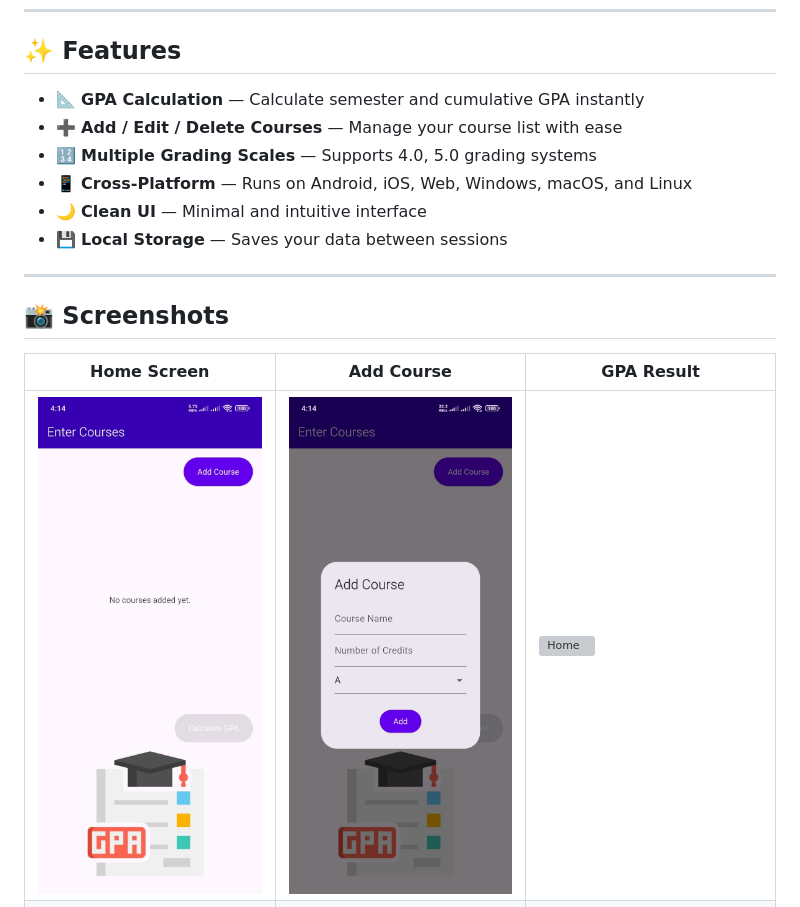
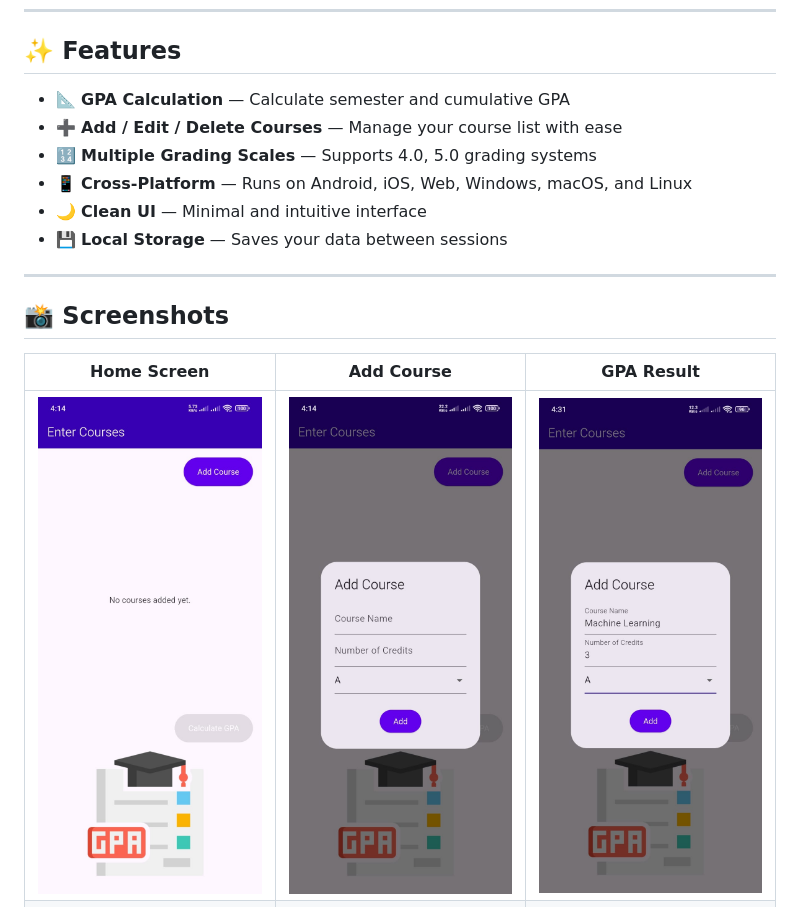
Before and after one commit to ChamikaCc/GPA-Calculator, a Markdown page: README.md, the part around one of its changes. Drawn GitHub-style; grey boxes are pictures that could not be loaded.

```diff
--- a/README.md
+++ b/README.md
@@ -6,7 +6,7 @@ A cross-platform GPA Calculator built with Flutter, supporting Android, iOS, Web
 
 ## ✨ Features
 
-- 📐 **GPA Calculation** — Calculate semester and cumulative GPA instantly
+- 📐 **GPA Calculation** — Calculate semester and cumulative GPA
 - ➕ **Add / Edit / Delete Courses** — Manage your course list with ease
 - 🔢 **Multiple Grading Scales** — Supports 4.0, 5.0 grading systems
 - 📱 **Cross-Platform** — Runs on Android, iOS, Web, Windows, macOS, and Linux
@@ -18,7 +18,7 @@ A cross-platform GPA Calculator built with Flutter, supporting Android, iOS, Web
 ## 📸 Screenshots
 | Home Screen | Add Course | GPA Result |
 |-------------|------------|------------|
-| ![Home](assets/addC.jpeg) | ![Add](assets/addC2.jpeg) | ![Home](assets/addc6.jpeg)
+| ![Home](assets/addC.jpeg) | ![Add](assets/addC2.jpeg) | ![Home](assets/addC6.jpeg)
 ![Home](assets/addc7.jpeg) |![Home](assets/addc3.jpeg) | ![Result](assets/addc4.jpeg) |
 ![Home](assets/addc5.jpeg) |
 
```
Also changed, not shown: other parts of README.md (+1 -34 lines).
